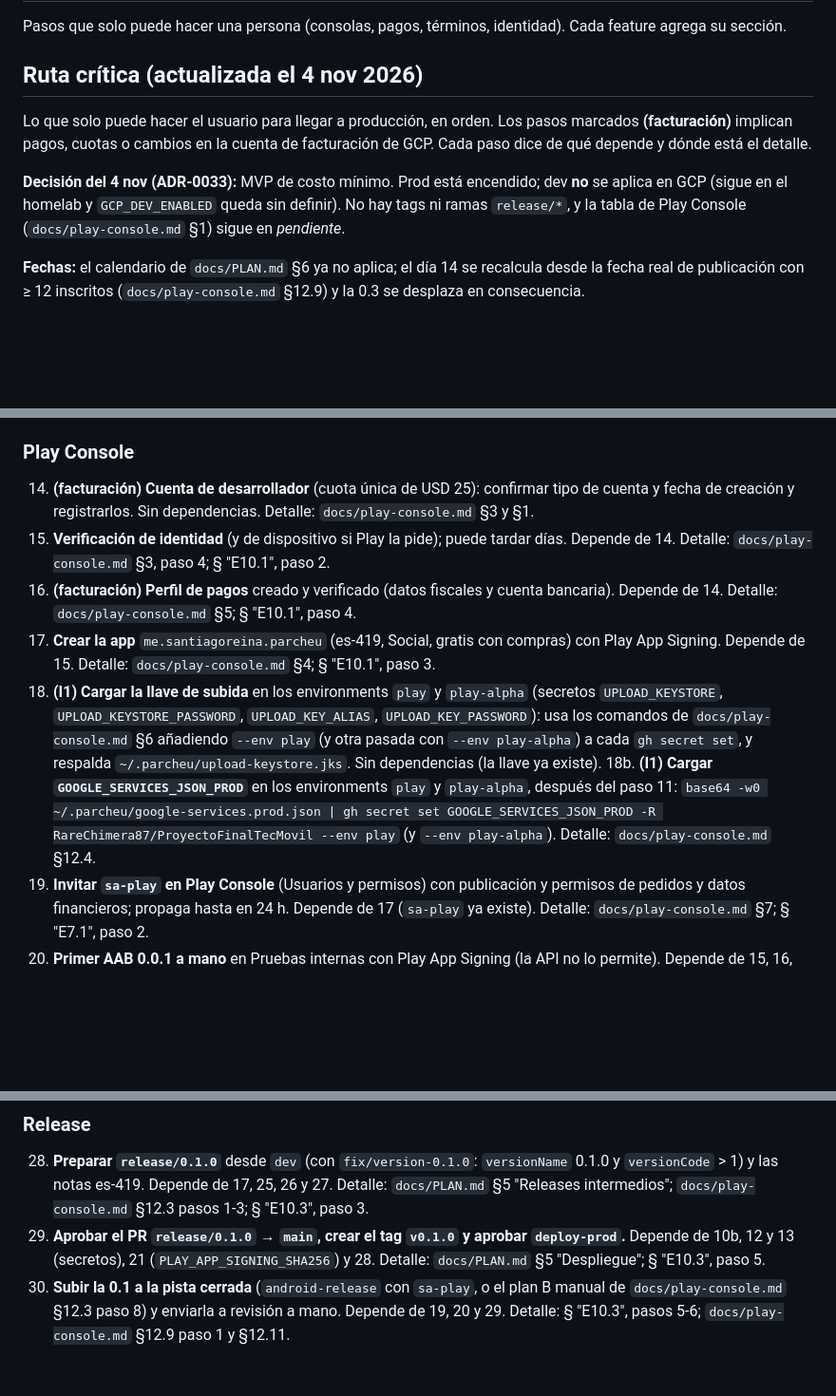
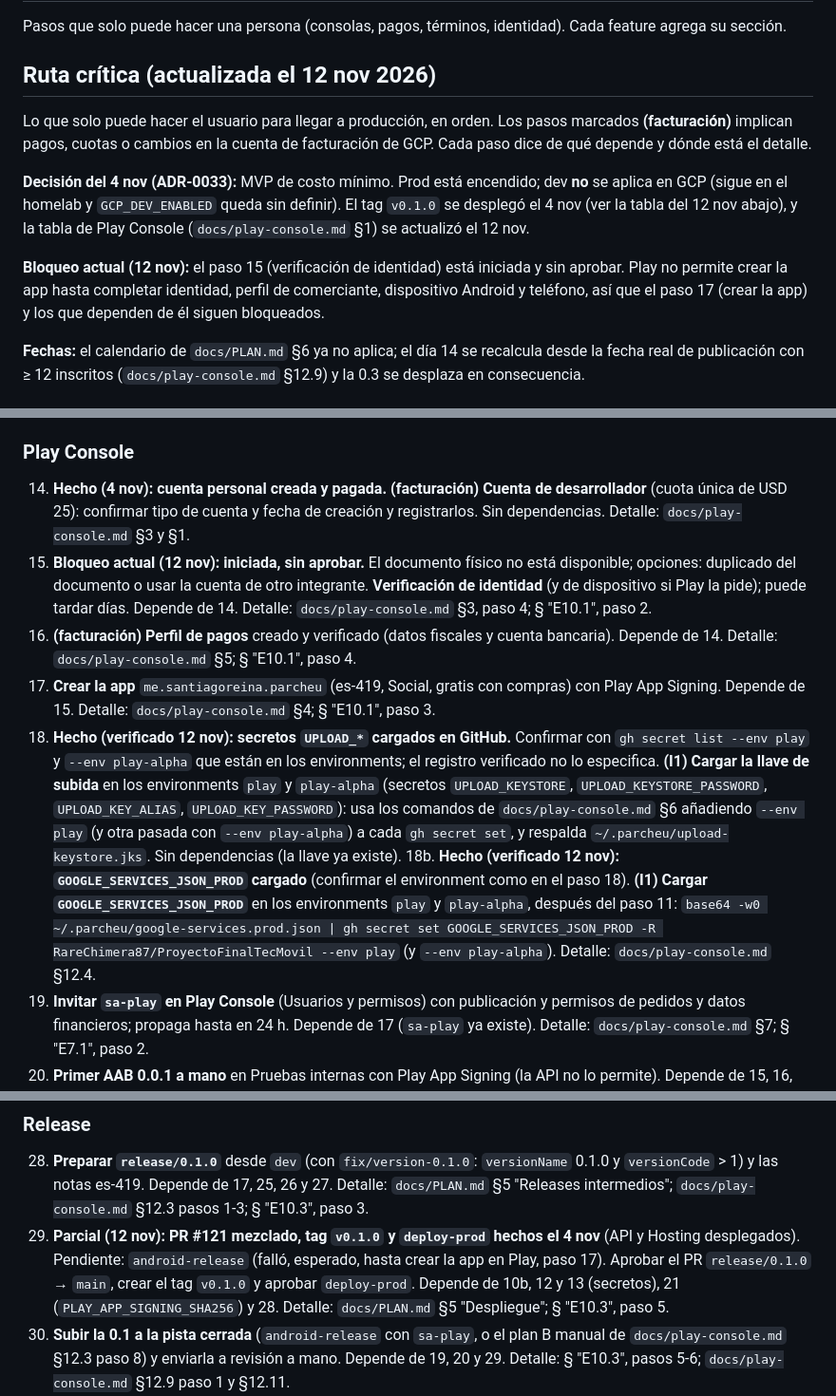
Before and after one commit to RareChimera87/ProyectoFinalTecMovil, a Markdown page: docs/pendientes-humanos.md, 3 parts joined by grey strips. Shown at 95% size. Drawn GitHub-style; blank space fills up the shorter version.

```diff
--- a/docs/pendientes-humanos.md
+++ b/docs/pendientes-humanos.md
@@ -2,11 +2,13 @@
 
 Pasos que solo puede hacer una persona (consolas, pagos, términos, identidad). Cada feature agrega su sección.
 
-## Ruta crítica (actualizada el 4 nov 2026)
+## Ruta crítica (actualizada el 12 nov 2026)
 
 Lo que solo puede hacer el usuario para llegar a producción, en orden. Los pasos marcados **(facturación)** implican pagos, cuotas o cambios en la cuenta de facturación de GCP. Cada paso dice de qué depende y dónde está el detalle.
 
-**Decisión del 4 nov (ADR-0033):** MVP de costo mínimo. Prod está encendido; dev **no** se aplica en GCP (sigue en el homelab y `GCP_DEV_ENABLED` queda sin definir). No hay tags ni ramas `release/*`, y la tabla de Play Console (`docs/play-console.md` §1) sigue en _pendiente_.
+**Decisión del 4 nov (ADR-0033):** MVP de costo mínimo. Prod está encendido; dev **no** se aplica en GCP (sigue en el homelab y `GCP_DEV_ENABLED` queda sin definir). El tag `v0.1.0` se desplegó el 4 nov (ver la tabla del 12 nov abajo), y la tabla de Play Console (`docs/play-console.md` §1) se actualizó el 12 nov.
+
+**Bloqueo actual (12 nov):** el paso 15 (verificación de identidad) está iniciada y sin aprobar. Play no permite crear la app hasta completar identidad, perfil de comerciante, dispositivo Android y teléfono, así que el paso 17 (crear la app) y los que dependen de él siguen bloqueados.
 
 **Fechas:** el calendario de `docs/PLAN.md` §6 ya no aplica; el día 14 se recalcula desde la fecha real de publicación con ≥ 12 inscritos (`docs/play-console.md` §12.9) y la 0.3 se desplaza en consecuencia.
 
@@ -36,12 +52,12 @@ Los pasos 7 a 10 están hechos (ver la tabla). `DESPLEGAR_API_PROD` quedó en `t
 13. **Comprobar que el environment `production` admite tags `v*`:** `gh api repos/RareChimera87/ProyectoFinalTecMovil/environments/production --jq .deployment_branch_policy` (si es `custom_branch_policies`: `gh api -X POST repos/RareChimera87/ProyectoFinalTecMovil/environments/production/deployment-branch-policies -f name='v*' -f type=tag`). Las variables ya están cargadas.
 
 ### Play Console
-14. **(facturación) Cuenta de desarrollador** (cuota única de USD 25): confirmar tipo de cuenta y fecha de creación y registrarlos. Sin dependencias. Detalle: `docs/play-console.md` §3 y §1.
-15. **Verificación de identidad** (y de dispositivo si Play la pide); puede tardar días. Depende de 14. Detalle: `docs/play-console.md` §3, paso 4; § "E10.1", paso 2.
+14. **Hecho (4 nov): cuenta personal creada y pagada.** **(facturación) Cuenta de desarrollador** (cuota única de USD 25): confirmar tipo de cuenta y fecha de creación y registrarlos. Sin dependencias. Detalle: `docs/play-console.md` §3 y §1.
+15. **Bloqueo actual (12 nov): iniciada, sin aprobar.** El documento físico no está disponible; opciones: duplicado del documento o usar la cuenta de otro integrante. **Verificación de identidad** (y de dispositivo si Play la pide); puede tardar días. Depende de 14. Detalle: `docs/play-console.md` §3, paso 4; § "E10.1", paso 2.
 16. **(facturación) Perfil de pagos** creado y verificado (datos fiscales y cuenta bancaria). Depende de 14. Detalle: `docs/play-console.md` §5; § "E10.1", paso 4.
 17. **Crear la app** `me.santiagoreina.parcheu` (es-419, Social, gratis con compras) con Play App Signing. Depende de 15. Detalle: `docs/play-console.md` §4; § "E10.1", paso 3.
-18. **(I1) Cargar la llave de subida** en los environments `play` y `play-alpha` (secretos `UPLOAD_KEYSTORE`, `UPLOAD_KEYSTORE_PASSWORD`, `UPLOAD_KEY_ALIAS`, `UPLOAD_KEY_PASSWORD`): usa los comandos de `docs/play-console.md` §6 añadiendo `--env play` (y otra pasada con `--env play-alpha`) a cada `gh secret set`, y respalda `~/.parcheu/upload-keystore.jks`. Sin dependencias (la llave ya existe).
-18b. **(I1) Cargar `GOOGLE_SERVICES_JSON_PROD`** en los environments `play` y `play-alpha`, después del paso 11: `base64 -w0 ~/.parcheu/google-services.prod.json | gh secret set GOOGLE_SERVICES_JSON_PROD -R RareChimera87/ProyectoFinalTecMovil --env play` (y `--env play-alpha`). Detalle: `docs/play-console.md` §12.4.
+18. **Hecho (verificado 12 nov): secretos `UPLOAD_*` cargados en GitHub.** Confirmar con `gh secret list --env play` y `--env play-alpha` que están en los environments; el registro verificado no lo especifica. **(I1) Cargar la llave de subida** en los environments `play` y `play-alpha` (secretos `UPLOAD_KEYSTORE`, `UPLOAD_KEYSTORE_PASSWORD`, `UPLOAD_KEY_ALIAS`, `UPLOAD_KEY_PASSWORD`): usa los comandos de `docs/play-console.md` §6 añadiendo `--env play` (y otra pasada con `--env play-alpha`) a cada `gh secret set`, y respalda `~/.parcheu/upload-keystore.jks`. Sin dependencias (la llave ya existe).
+18b. **Hecho (verificado 12 nov): `GOOGLE_SERVICES_JSON_PROD` cargado** (confirmar el environment como en el paso 18). **(I1) Cargar `GOOGLE_SERVICES_JSON_PROD`** en los environments `play` y `play-alpha`, después del paso 11: `base64 -w0 ~/.parcheu/google-services.prod.json | gh secret set GOOGLE_SERVICES_JSON_PROD -R RareChimera87/ProyectoFinalTecMovil --env play` (y `--env play-alpha`). Detalle: `docs/play-console.md` §12.4.
 19. **Invitar `sa-play` en Play Console** (Usuarios y permisos) con publicación y permisos de pedidos y datos financieros; propaga hasta en 24 h. Depende de 17 (`sa-play` ya existe). Detalle: `docs/play-console.md` §7; § "E7.1", paso 2.
 20. **Primer AAB 0.0.1 a mano** en Pruebas internas con Play App Signing (la API no lo permite). Depende de 15, 16, 17 y 18. Detalle: `docs/play-console.md` §4.1 y §11.2; § "E7.0", paso 2.
 21. **Reemplazar `PLAY_APP_SIGNING_SHA256`** en el environment `production` por la SHA-256 del certificado de Play App Signing (Integridad de la app); hoy tiene provisionalmente la de la llave de subida y `deploy-prod` fallaría cerrado con ese valor. Depende de 20. Detalle: `docs/play-console.md` §12.3 paso 7 y §12.4; § "E10.3", paso 7.
@@ -54,7 +70,7 @@ Los pasos 7 a 10 están hechos (ver la tabla). `DESPLEGAR_API_PROD` quedó en `t
 
 ### Release
 28. **Preparar `release/0.1.0`** desde `dev` (con `fix/version-0.1.0`: `versionName` 0.1.0 y `versionCode` > 1) y las notas es-419. Depende de 17, 25, 26 y 27. Detalle: `docs/PLAN.md` §5 "Releases intermedios"; `docs/play-console.md` §12.3 pasos 1-3; § "E10.3", paso 3.
-29. **Aprobar el PR `release/0.1.0` → `main`, crear el tag `v0.1.0` y aprobar `deploy-prod`.** Depende de 10b, 12 y 13 (secretos), 21 (`PLAY_APP_SIGNING_SHA256`) y 28. Detalle: `docs/PLAN.md` §5 "Despliegue"; § "E10.3", paso 5.
+29. **Parcial (12 nov): PR #121 mezclado, tag `v0.1.0` y `deploy-prod` hechos el 4 nov** (API y Hosting desplegados). Pendiente: `android-release` (falló, esperado, hasta crear la app en Play, paso 17). Aprobar el PR `release/0.1.0` → `main`, crear el tag `v0.1.0` y aprobar `deploy-prod`. Depende de 10b, 12 y 13 (secretos), 21 (`PLAY_APP_SIGNING_SHA256`) y 28. Detalle: `docs/PLAN.md` §5 "Despliegue"; § "E10.3", paso 5.
 30. **Subir la 0.1 a la pista cerrada** (`android-release` con `sa-play`, o el plan B manual de `docs/play-console.md` §12.3 paso 8) y enviarla a revisión a mano. Depende de 19, 20 y 29. Detalle: § "E10.3", pasos 5-6; `docs/play-console.md` §12.9 paso 1 y §12.11.
 31. **Huellas de App Signing en Firebase prod** (SHA-1 y SHA-256 de Play App Signing; las de la llave de subida ya están registradas) y recarga de `GOOGLE_SERVICES_JSON_PROD`. Depende de 11 y 20. Detalle: `docs/play-console.md` §12.4; § "E10.3", paso 7.
 32. **Prueba cerrada 0.1:** tras la aprobación, 'Publicar cambios' y desactivar la publicación administrada; solo entonces enviar el enlace de inscripción y mantener ≥ 12 inscritos durante 14 días seguidos; después, solicitud de acceso a producción. Depende de 24, 30 y 31. Detalle: `docs/play-console.md` §12.9 pasos 2-4; § "E10.3", paso 8; `docs/PLAN.md` §9 "Producción".
```
Also changed, not shown: other parts of docs/pendientes-humanos.md (+17 -3 lines), docs/play-console.md (+14 -12 lines), docs/sustentacion.md (+3 -3 lines).
